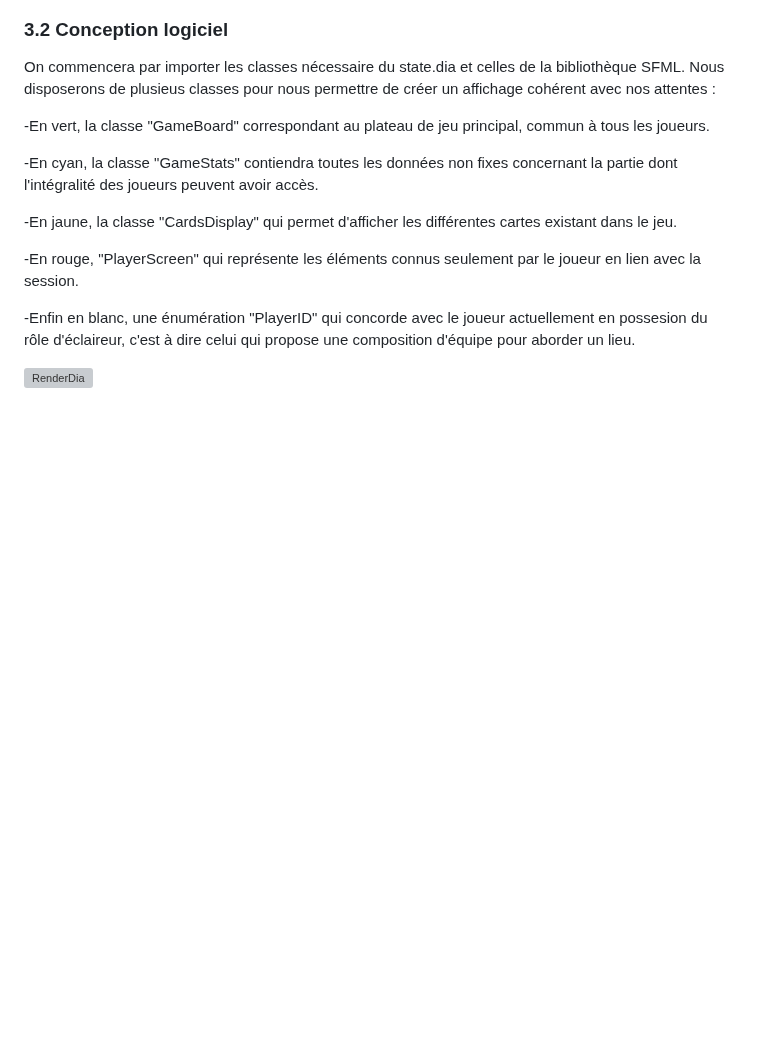
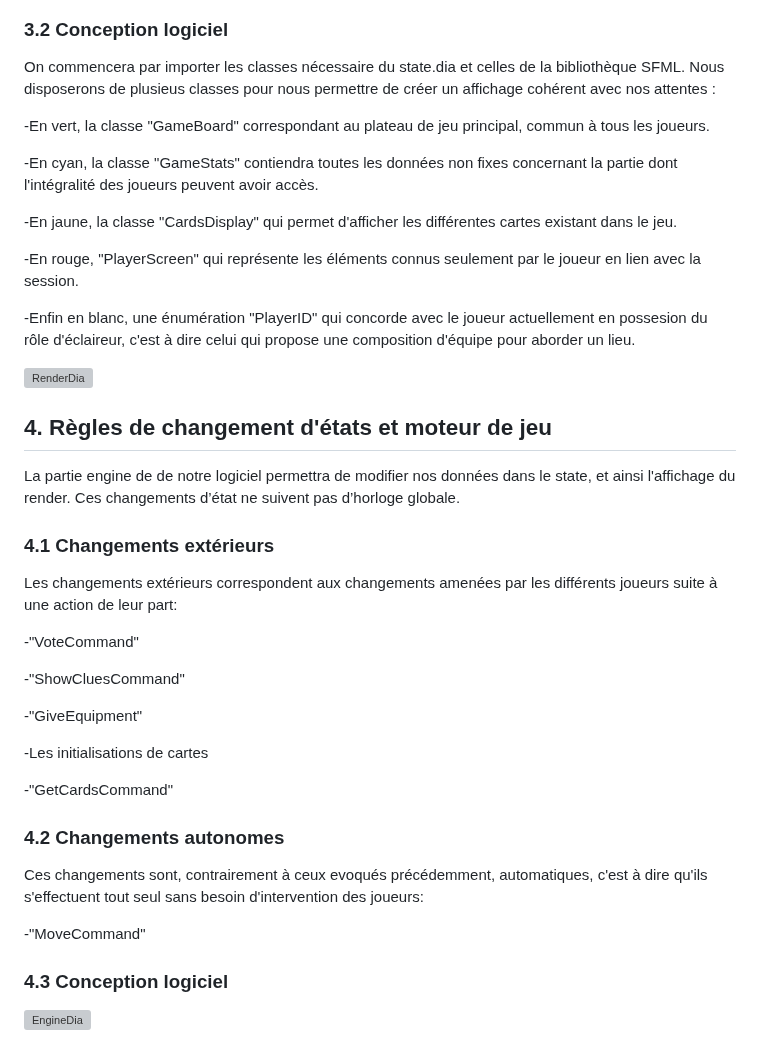
Before and after one commit to ImadeBouziane/PLT, a Markdown page: rapport/Rapport.md, the part around the change. Drawn GitHub-style; blank space fills up the shorter version; grey boxes are pictures that could not be loaded.

```diff
--- a/rapport/Rapport.md
+++ b/rapport/Rapport.md
@@ -176,3 +176,31 @@ Nous disposerons de plusieus classes pour nous permettre de créer un affichage
  -Enfin en blanc, une énumération "PlayerID" qui concorde avec le joueur actuellement en possesion du rôle d'éclaireur, c'est à dire celui qui propose une composition d'équipe pour aborder un lieu.
 
 ![RenderDia](ImagesRapport/RenderDia.png)
+
+## 4. Règles de changement d'états et moteur de jeu <a id="4"></a>
+
+La partie engine de de notre logiciel permettra de modifier nos données dans le state, et ainsi l'affichage du render. Ces changements d’état ne suivent pas d’horloge globale.
+
+### 4.1 Changements extérieurs <a id="4.1"></a>
+
+Les changements extérieurs correspondent aux changements amenées par les différents joueurs suite à une action de leur part:
+
+ -"VoteCommand"
+
+ -"ShowCluesCommand"
+
+ -"GiveEquipment"
+
+ -Les initialisations de cartes
+
+ -"GetCardsCommand"
+
+### 4.2 Changements autonomes <a id="4.2"></a>
+
+Ces changements sont, contrairement à ceux evoqués précédemment, automatiques, c'est à dire qu'ils s'effectuent tout seul sans besoin d'intervention des joueurs:
+
+ -"MoveCommand"
+
+### 4.3 Conception logiciel <a id="4.3"></a>
+
+![EngineDia](ImagesRapport/EngineDia.png)
```
